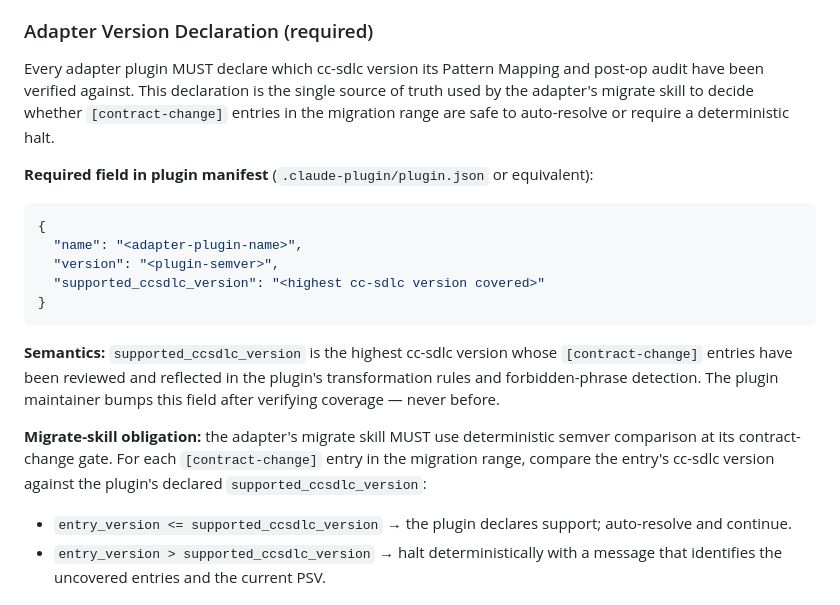
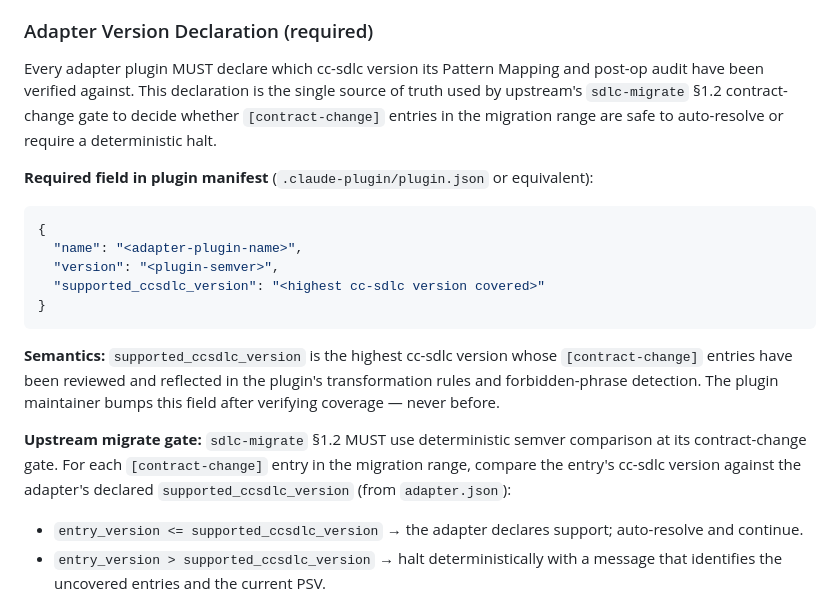
Before and after one commit to Inpacchi/cc-sdlc, a Markdown page: process/knowledge-routing.md, the part around the change. GitHub-like rendering.

Commit message:
fix: update stale adapter-override references to reflect lifecycle protocol
- CLAUDE.md: adapter table now describes phase delegation via adapter.json
  and handler doc instead of full skill overrides
- knowledge-routing.md: version gate attribution changed from "adapter's
  migrate skill" to upstream sdlc-migrate §1.2 (adapter no longer owns a
  migrate skill)
- sdlc-initialize/references/red-flags.md: rewrite warning from "adapters
  override this skill" to "don't implement adapter behavior inline"

Co-Authored-By: Claude Opus 4.6 (1M context) <noreply@anthropic.com>

```diff
--- a/process/knowledge-routing.md
+++ b/process/knowledge-routing.md
@@ -204,7 +204,7 @@ If a change to cc-sdlc introduces a new knowledge-access pattern, the adapter pl
 
 ### Adapter Version Declaration (required)
 
-Every adapter plugin MUST declare which cc-sdlc version its Pattern Mapping and post-op audit have been verified against. This declaration is the single source of truth used by the adapter's migrate skill to decide whether `[contract-change]` entries in the migration range are safe to auto-resolve or require a deterministic halt.
+Every adapter plugin MUST declare which cc-sdlc version its Pattern Mapping and post-op audit have been verified against. This declaration is the single source of truth used by upstream's `sdlc-migrate` §1.2 contract-change gate to decide whether `[contract-change]` entries in the migration range are safe to auto-resolve or require a deterministic halt.
 
 **Required field in plugin manifest** (`.claude-plugin/plugin.json` or equivalent):
 
@@ -218,8 +218,8 @@ Every adapter plugin MUST declare which cc-sdlc version its Pattern Mapping and
 
 **Semantics:** `supported_ccsdlc_version` is the highest cc-sdlc version whose `[contract-change]` entries have been reviewed and reflected in the plugin's transformation rules and forbidden-phrase detection. The plugin maintainer bumps this field after verifying coverage — never before.
 
-**Migrate-skill obligation:** the adapter's migrate skill MUST use deterministic semver comparison at its contract-change gate. For each `[contract-change]` entry in the migration range, compare the entry's cc-sdlc version against the plugin's declared `supported_ccsdlc_version`:
-- `entry_version <= supported_ccsdlc_version` → the plugin declares support; auto-resolve and continue.
+**Upstream migrate gate:** `sdlc-migrate` §1.2 MUST use deterministic semver comparison at its contract-change gate. For each `[contract-change]` entry in the migration range, compare the entry's cc-sdlc version against the adapter's declared `supported_ccsdlc_version` (from `adapter.json`):
+- `entry_version <= supported_ccsdlc_version` → the adapter declares support; auto-resolve and continue.
 - `entry_version > supported_ccsdlc_version` → halt deterministically with a message that identifies the uncovered entries and the current PSV.
 
 Prose-interpreted gates (where the LLM running the skill decides at runtime whether coverage is "probably fine") are explicitly forbidden. The determinism requirement exists because prose-interpreted gates are non-reproducible: the same migration run twice can halt once and silently pass the other. That defeats the purpose of the gate.
```
Also changed, not shown: CLAUDE.md (+2 -2 lines), 1 other file.
